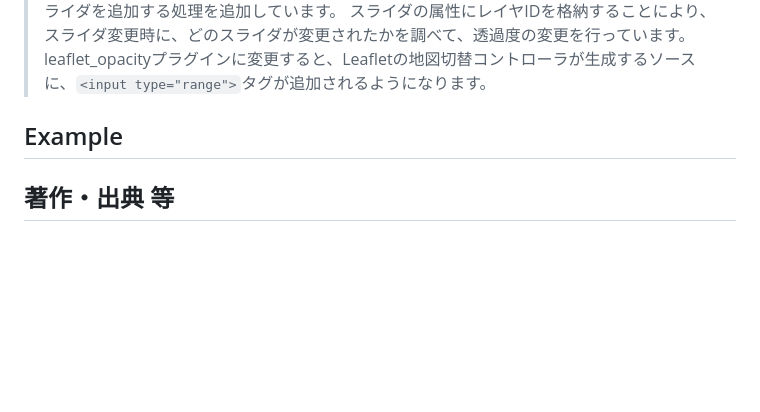
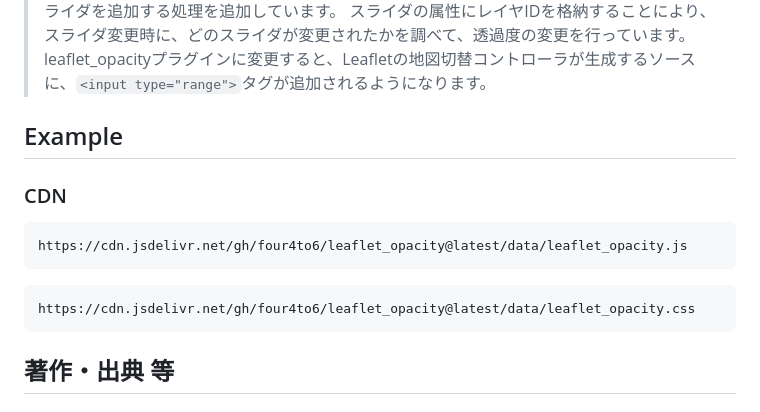
Before and after one commit to four4to6/leaflet_opacity, a Markdown page: README.md, the part around the change. Drawn GitHub-style; blank space fills up the shorter version.

````diff
--- a/README.md
+++ b/README.md
@@ -39,6 +39,15 @@ L.control.opacityLayers(baseCtl, overCtl, {collapsed:true}).addTo(map); // 透
 
 ## Example
 
+### CDN
+```html:JavaScript
+https://cdn.jsdelivr.net/gh/four4to6/leaflet_opacity@latest/data/leaflet_opacity.js
+```
+
+```html:CSS
+https://cdn.jsdelivr.net/gh/four4to6/leaflet_opacity@latest/data/leaflet_opacity.css
+```
+
 ## 著作・出典 等
 
 ### 複数の地図の切替と透過表示 (Leaflet)
````
